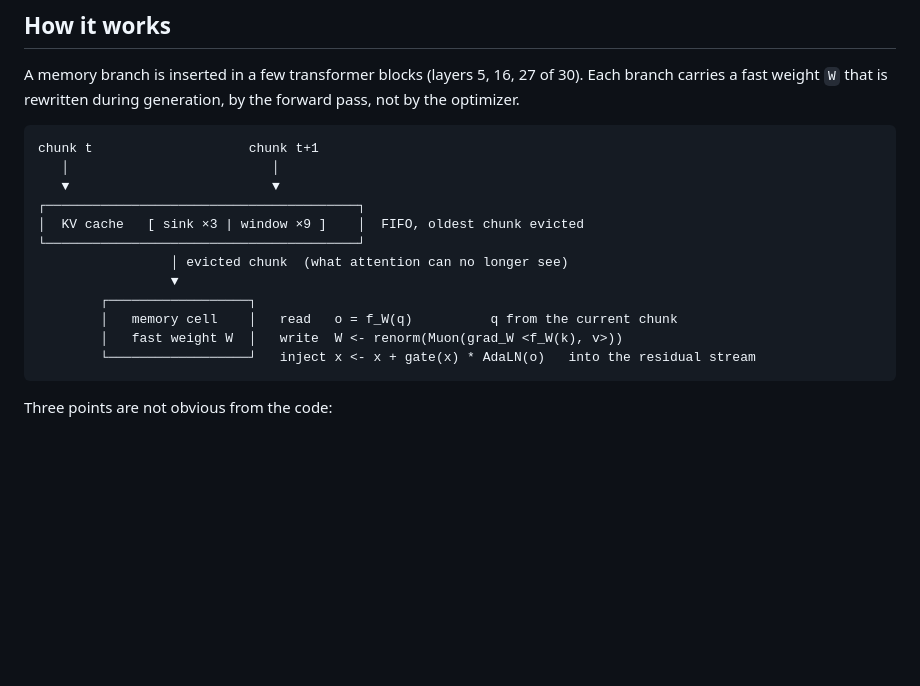
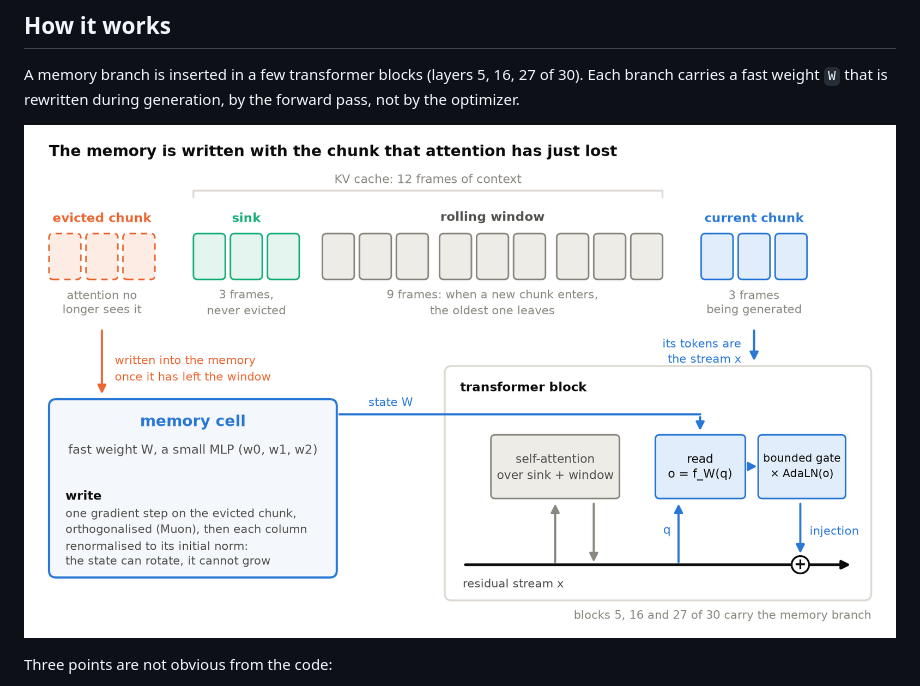
Before and after one commit to Aden1101/VideoMemory, a Markdown page: README.md, the part around the change. Rendered like a GitHub page; pictures changed too: assets/architecture.png (added); blank space fills up the shorter version.

````diff
--- a/README.md
+++ b/README.md
@@ -21,20 +21,7 @@ A memory branch is inserted in a few transformer blocks (layers 5, 16, 27 of 30)
 carries a fast weight `W` that is rewritten during generation, by the forward pass, not by the
 optimizer.
 
-```
-chunk t                    chunk t+1
-   │                          │
-   ▼                          ▼
-┌────────────────────────────────────────┐
-│  KV cache   [ sink ×3 | window ×9 ]    │  FIFO, oldest chunk evicted
-└────────────────────────────────────────┘
-                 │ evicted chunk  (what attention can no longer see)
-                 ▼
-        ┌──────────────────┐
-        │   memory cell    │   read   o = f_W(q)          q from the current chunk
-        │   fast weight W  │   write  W <- renorm(Muon(grad_W <f_W(k), v>))
-        └──────────────────┘   inject x <- x + gate(x) * AdaLN(o)   into the residual stream
-```
+![where the memory sits and what it is fed](assets/architecture.png)
 
 Three points are not obvious from the code:
 
````
Also changed, not shown: 1 other file.
